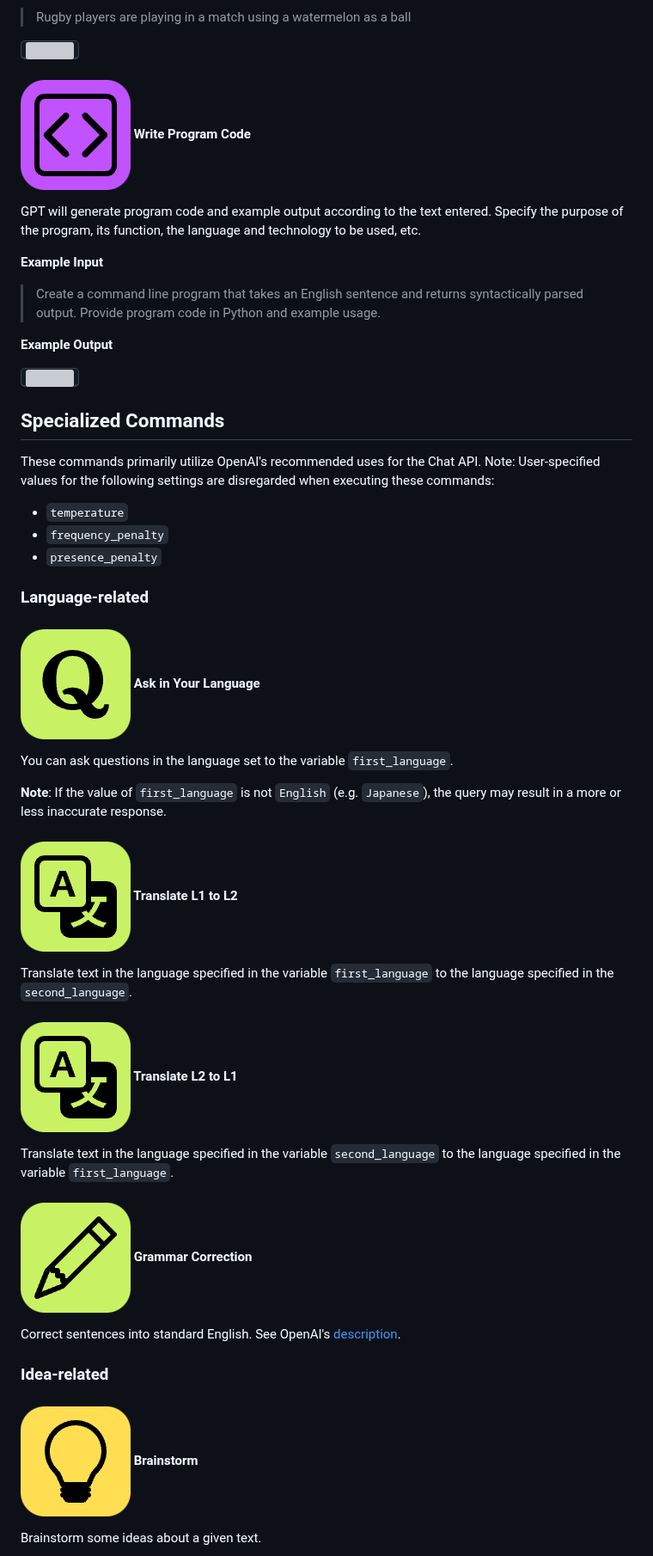
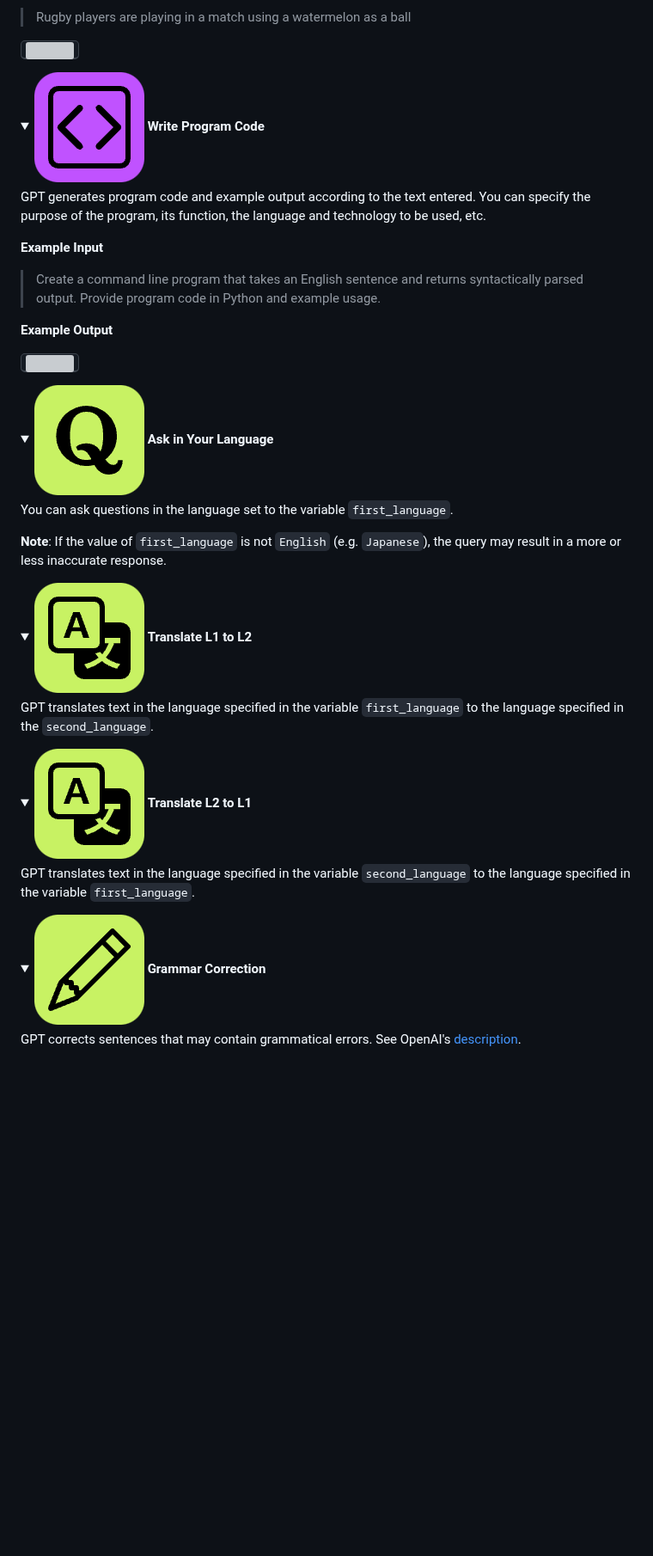
Before and after one commit to yohasebe/openai-chat-api-workflow, a Markdown page: README.md, the part around one of its changes. Shown at 86% size. GitHub-like rendering; folded sections open; blank space fills up the shorter version; grey boxes are pictures that could not be loaded.

```diff
--- a/README.md
+++ b/README.md
@@ -132,9 +164,12 @@ The DALL-E API (`dall-e-3` or `dall-e-2`) is used to generate images according t
 
 <kbd><img width="600" src="./docs/img/image-examples.png"></kbd>
 
-#### <span><img src='./icons/code-square.png' style='height:2em;'/></span> Write Program Code
+</details>
 
-GPT will generate program code and example output according to the text entered. Specify the purpose of the program, its function, the language and technology to be used, etc.
+<details>
+<summary><span><img src='./icons/code-square.png' style='height:1em;'/></span> <b>Write Program Code</b></summary>
+
+GPT generates program code and example output according to the text entered. You can specify the purpose of the program, its function, the language and technology to be used, etc.
 
 **Example Input**
 
@@ -144,37 +179,33 @@ GPT will generate program code and example output according to the text entered.
 
 <kbd><img width="600" src="./docs/img/code.png"></kbd>
 
-## Specialized Commands
+</details>
 
-These commands primarily utilize OpenAI's recommended uses for the Chat API. Note: User-specified values for the following settings are disregarded when executing these commands:
-
-- `temperature`
-- `frequency_penalty`
-- `presence_penalty`
-
-### Language-related
-
-#### <span><img src='./icons/quora.png' style='height:2em;'/></span> Ask in Your Language
+<details>
+<summary><span><img src='./icons/quora.png' style='height:1em;'/></span> <b>Ask in Your Language</b></summary>
 
 You can ask questions in the language set to the variable `first_language`.
 
 **Note**: If the value of `first_language` is not `English` (e.g. `Japanese`), the query may result in a more or less inaccurate response.
 
-#### <span><img src='./icons/translate.png' style='height:2em;'/></span> Translate L1 to L2
+</details>
 
-Translate text in the language specified in the variable `first_language` to the language specified in the `second_language`.
+<details>
+<summary><span><img src='./icons/translate.png' style='height:1em;'/></span> <b>Translate L1 to L2</b></summary>
 
-#### <span><img src='./icons/translate.png' style='height:2em;'/></span> Translate L2 to L1
+GPT translates text in the language specified in the variable `first_language` to the language specified in the `second_language`.
 
-Translate text in the language specified in the variable `second_language` to the language specified in the variable `first_language`.
+</details>
 
-#### <span><img src='./icons/pencil.png' style='height:2em;'/></span> Grammar Correction
+<details>
+<summary><span><img src='./icons/translate.png' style='height:1em;'/></span> <b>Translate L2 to L1</b></summary>
 
-Correct sentences into standard English. See OpenAI's [description](https://beta.openai.com/examples/default-grammar).
+GPT translates text in the language specified in the variable `second_language` to the language specified in the variable `first_language`.
 
-### Idea-related
+</details>
 
-#### <span><img src='./icons/lightbulb.png' style='height:2em;'/></span> Brainstorm
+<details>
+<summary><span><img src='./icons/pencil.png' style='height:1em;'/></span> <b>Grammar Correction</b></summary>
 
-Brainstorm some ideas about a given text.
+GPT corrects sentences that may contain grammatical errors. See OpenAI's [description](https://beta.openai.com/examples/default-grammar).
 
```
Also changed, not shown: other parts of README.md (+169 -68 lines).
